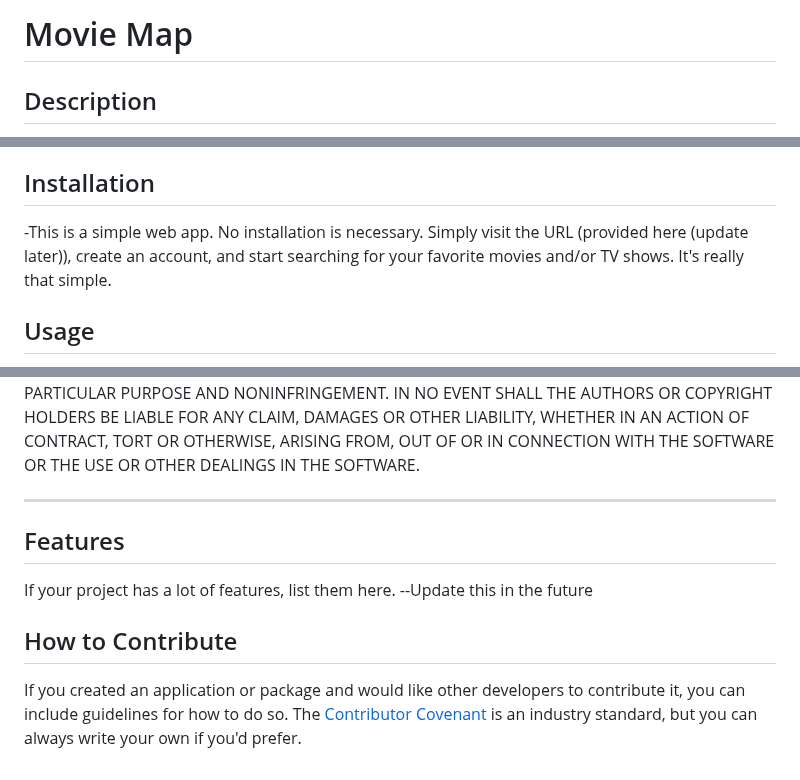
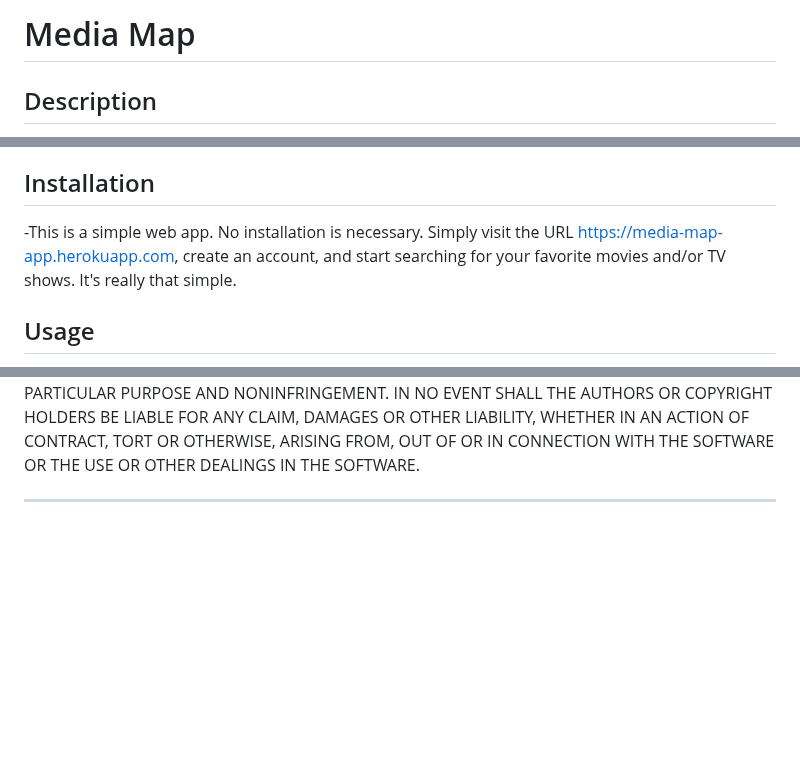
Before and after one commit to aidanespinosa/Media-Map, a Markdown page: readme.md, 3 parts joined by grey strips. Drawn GitHub-style; blank space fills up the shorter version.

Commit message:
Update readme.md
updated url link to working (deployed) heroku site

```diff
--- a/readme.md
+++ b/readme.md
@@ -1,4 +1,4 @@
-# Movie Map
+# Media Map
 
 ## Description
 
@@ -18,7 +18,7 @@ A one-stop web-App wherein a user can search for the name of any given movie and
 
 ## Installation
 
--This is a simple web app. No installation is necessary. Simply visit the URL (provided here (update later)), create an account, and start searching for your favorite movies and/or TV shows. It's really that simple.
+-This is a simple web app. No installation is necessary. Simply visit the URL https://media-map-app.herokuapp.com, create an account, and start searching for your favorite movies and/or TV shows. It's really that simple.
 
 ## Usage
 
@@ -59,12 +59,3 @@ OUT OF OR IN CONNECTION WITH THE SOFTWARE OR THE USE OR OTHER DEALINGS IN THE
 SOFTWARE.
 
 ---
-
-## Features
-
-If your project has a lot of features, list them here.
---Update this in the future
-
-## How to Contribute
-
-If you created an application or package and would like other developers to contribute it, you can include guidelines for how to do so. The [Contributor Covenant](https://www.contributor-covenant.org/) is an industry standard, but you can always write your own if you'd prefer.
```
Also changed, not shown: other parts of readme.md (+1 -1 lines).
